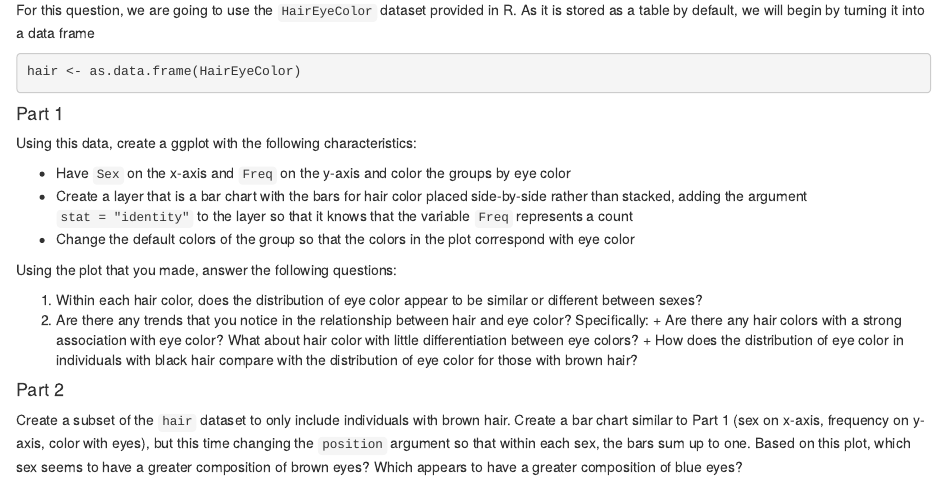
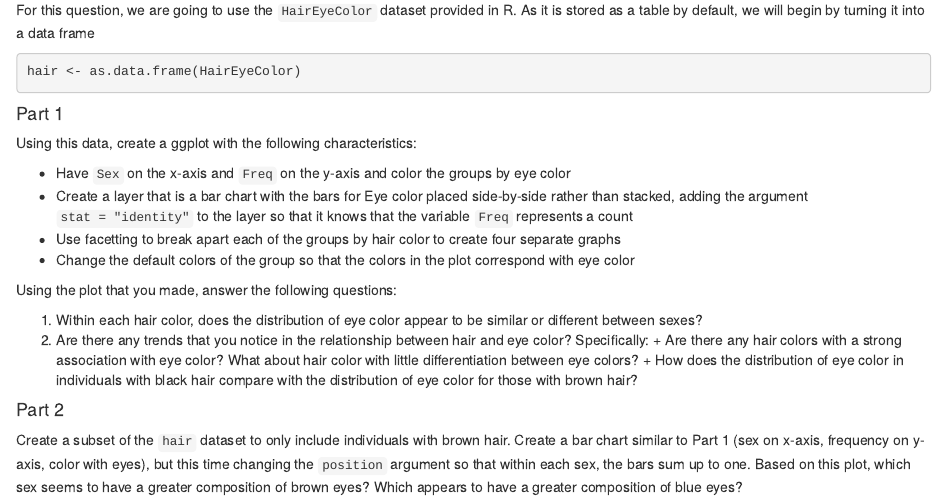
Before and after one commit to collinn/collinn.github.io, an R Markdown document (teaching/2023/hw/hw2.Rmd): the page in a window 1100 px wide, from 1950 px down. The pictures show the output file teaching/2023/hw/hw2.html that the author committed with the source, opened offline.

Commit message:
hw2 typo

````diff
--- a/teaching/2023/hw/hw2.Rmd
+++ b/teaching/2023/hw/hw2.Rmd
@@ -114,7 +114,8 @@ hair <- as.data.frame(HairEyeColor)
 Using this data, create a ggplot with the following characteristics:
 
   + Have `Sex` on the x-axis and `Freq` on the y-axis and color the groups by eye color
-  + Create a layer that is a bar chart with the bars for hair color placed side-by-side rather than stacked, adding the argument `stat = "identity"` to the layer so that it knows that the variable `Freq` represents a count
+  + Create a layer that is a bar chart with the bars for Eye color placed side-by-side rather than stacked, adding the argument `stat = "identity"` to the layer so that it knows that the variable `Freq` represents a count
+  + Use facetting to break apart each of the groups by hair color to create four separate graphs
   + Change the default colors of the group so that the colors in the plot correspond with eye color
 
 ```{r, eval = FALSE, include = FALSE}
````
Also changed, not shown: teaching/2023/hw/hw2.html.
